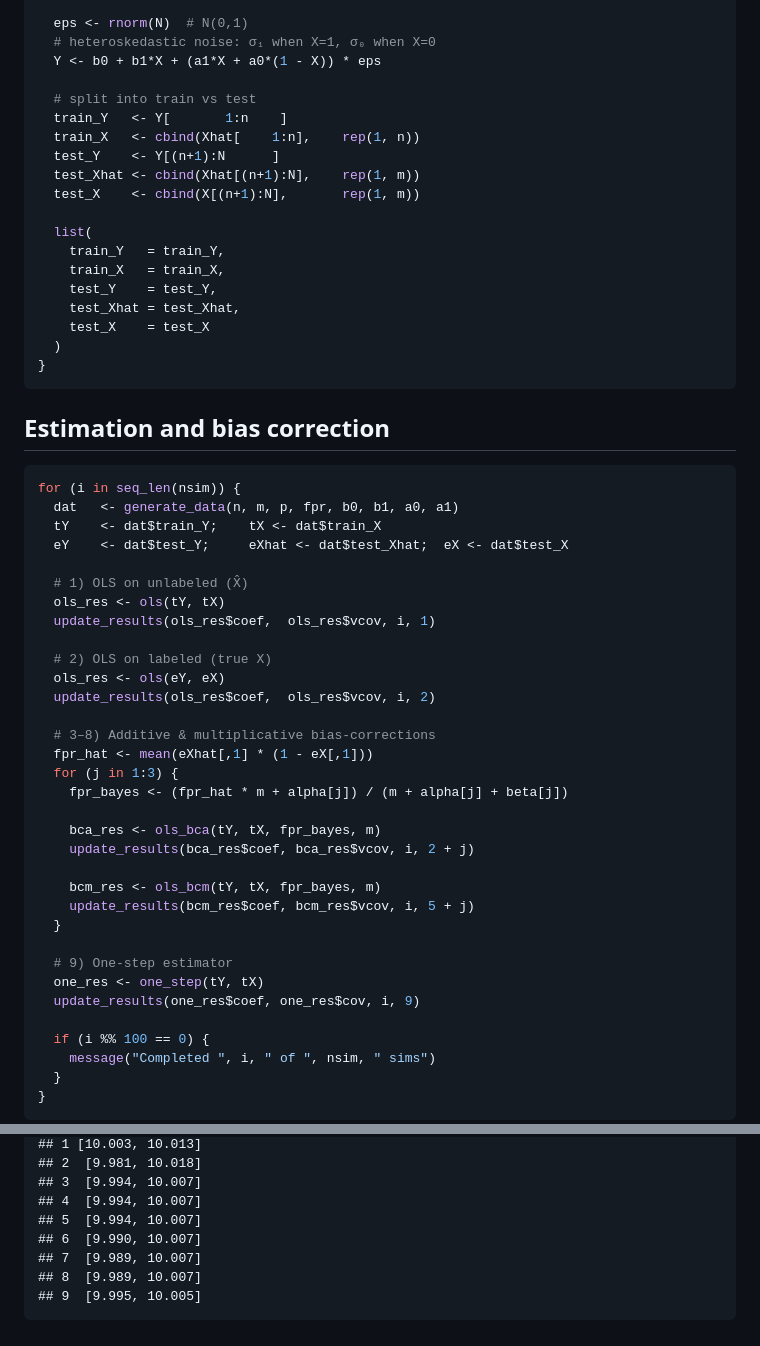
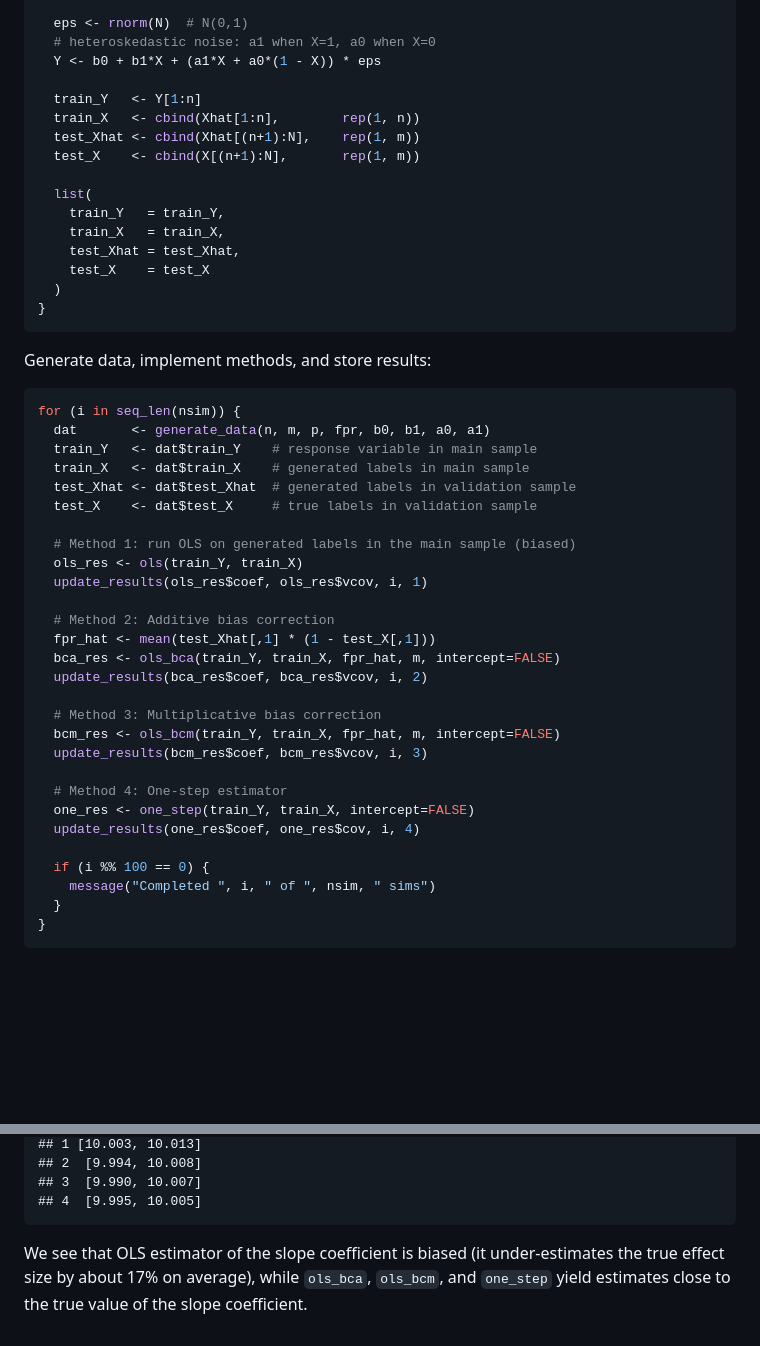
Before and after one commit to KonradKurczynski/MLBC, a Markdown page: README.md, 2 parts joined by grey strips. Drawn GitHub-style; blank space fills up the shorter version.

````diff
--- a/README.md
+++ b/README.md
@@ -120,57 +136,49 @@ generate_data <- function(n, m, p, fpr, b0, b1, a0, a1) {
   }
 
   eps <- rnorm(N)  # N(0,1)
-  # heteroskedastic noise: σ₁ when X=1, σ₀ when X=0
+  # heteroskedastic noise: a1 when X=1, a0 when X=0
   Y <- b0 + b1*X + (a1*X + a0*(1 - X)) * eps
 
-  # split into train vs test
-  train_Y   <- Y[       1:n    ]
-  train_X   <- cbind(Xhat[    1:n],    rep(1, n))
-  test_Y    <- Y[(n+1):N      ]
+  train_Y   <- Y[1:n]
+  train_X   <- cbind(Xhat[1:n],        rep(1, n))
   test_Xhat <- cbind(Xhat[(n+1):N],    rep(1, m))
   test_X    <- cbind(X[(n+1):N],       rep(1, m))
 
   list(
     train_Y   = train_Y,
     train_X   = train_X,
-    test_Y    = test_Y,
     test_Xhat = test_Xhat,
     test_X    = test_X
   )
 }
 ```
 
-## Estimation and bias correction
+Generate data, implement methods, and store results:
 
 ``` r
 for (i in seq_len(nsim)) {
-  dat   <- generate_data(n, m, p, fpr, b0, b1, a0, a1)
-  tY    <- dat$train_Y;    tX <- dat$train_X
-  eY    <- dat$test_Y;     eXhat <- dat$test_Xhat;  eX <- dat$test_X
+  dat       <- generate_data(n, m, p, fpr, b0, b1, a0, a1)
+  train_Y   <- dat$train_Y    # response variable in main sample
+  train_X   <- dat$train_X    # generated labels in main sample
+  test_Xhat <- dat$test_Xhat  # generated labels in validation sample
+  test_X    <- dat$test_X     # true labels in validation sample
 
-  # 1) OLS on unlabeled (X̂)
-  ols_res <- ols(tY, tX)
-  update_results(ols_res$coef,  ols_res$vcov, i, 1)
+  # Method 1: run OLS on generated labels in the main sample (biased)
+  ols_res <- ols(train_Y, train_X)
+  update_results(ols_res$coef, ols_res$vcov, i, 1)
 
-  # 2) OLS on labeled (true X)
-  ols_res <- ols(eY, eX)
-  update_results(ols_res$coef,  ols_res$vcov, i, 2)
+  # Method 2: Additive bias correction
+  fpr_hat <- mean(test_Xhat[,1] * (1 - test_X[,1]))
+  bca_res <- ols_bca(train_Y, train_X, fpr_hat, m, intercept=FALSE)
+  update_results(bca_res$coef, bca_res$vcov, i, 2)
 
-  # 3–8) Additive & multiplicative bias‑corrections
-  fpr_hat <- mean(eXhat[,1] * (1 - eX[,1]))
-  for (j in 1:3) {
-    fpr_bayes <- (fpr_hat * m + alpha[j]) / (m + alpha[j] + beta[j])
+  # Method 3: Multiplicative bias correction
+  bcm_res <- ols_bcm(train_Y, train_X, fpr_hat, m, intercept=FALSE)
+  update_results(bcm_res$coef, bcm_res$vcov, i, 3)
 
-    bca_res <- ols_bca(tY, tX, fpr_bayes, m)
-    update_results(bca_res$coef, bca_res$vcov, i, 2 + j)
-
-    bcm_res <- ols_bcm(tY, tX, fpr_bayes, m)
-    update_results(bcm_res$coef, bcm_res$vcov, i, 5 + j)
-  }
-
-  # 9) One‑step estimator
-  one_res <- one_step(tY, tX)
-  update_results(one_res$coef, one_res$cov, i, 9)
+  # Method 4: One-step estimator
+  one_res <- one_step(train_Y, train_X, intercept=FALSE)
+  update_results(one_res$coef, one_res$cov, i, 4)
 
   if (i %% 100 == 0) {
     message("Completed ", i, " of ", nsim, " sims")
@@ -284,9 +300,9 @@ print(df)
     ## 1 [10.003, 10.013]
-    ## 2  [9.981, 10.018]
-    ## 3  [9.994, 10.007]
-    ## 4  [9.994, 10.007]
-    ## 5  [9.994, 10.007]
-    ## 6  [9.990, 10.007]
-    ## 7  [9.989, 10.007]
-    ## 8  [9.989, 10.007]
-    ## 9  [9.995, 10.005]
+    ## 2  [9.994, 10.008]
+    ## 3  [9.990, 10.007]
+    ## 4  [9.995, 10.005]
+
+We see that OLS estimator of the slope coefficient is biased (it
+under-estimates the true effect size by about 17% on average), while
+`ols_bca`, `ols_bcm`, and `one_step` yield estimates close to the true
+value of the slope coefficient.
````
Also changed, not shown: other parts of README.md (+72 -48 lines).
